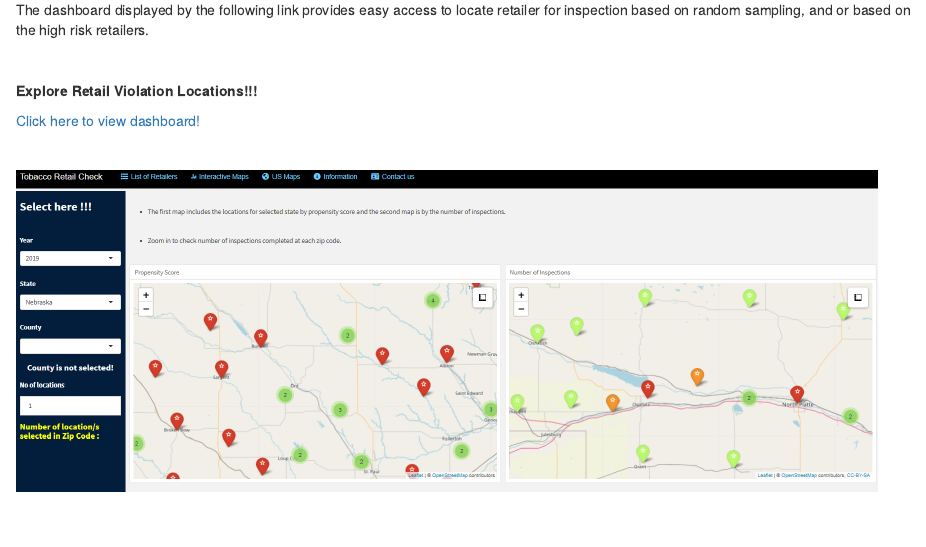
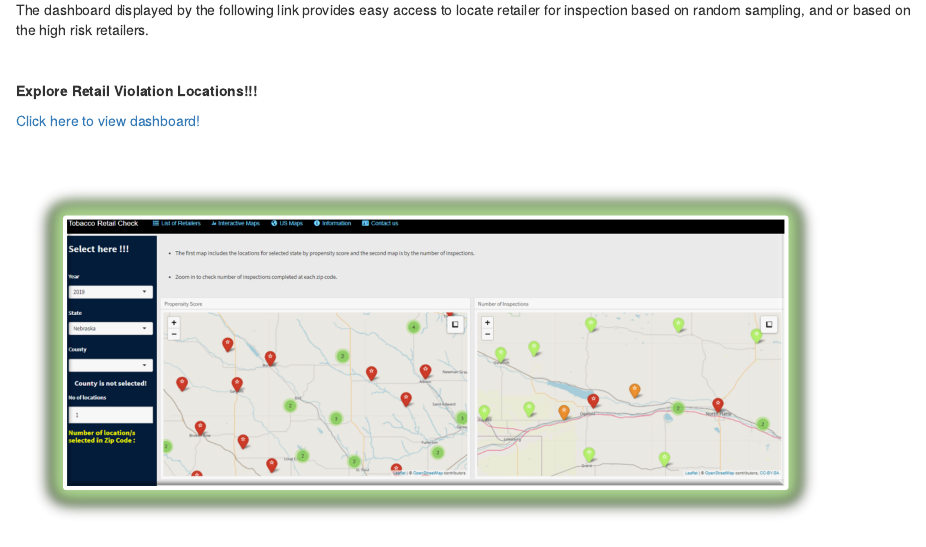
Before and after one commit to niroshar/RetailModeling, an R Markdown document (index.Rmd): the page in a window 1100 px wide, from 910 px down. Rendered offline with R 4.5, knitr and Pandoc, with nearby package versions; drawn as R Markdown's standard HTML page in place of the format the file asks for.

````diff
--- a/index.Rmd
+++ b/index.Rmd
@@ -64,5 +64,5 @@
 
 ```{r fig.height=500}
 # knitr::include_graphics("images/dashboard.png")
-knitr::include_graphics("images/dash_map1.png")
+knitr::include_graphics("images/dash_map.png")
 ```
````
Also changed, not shown: dataRequest.html, docs/search.json, 2 other files.
